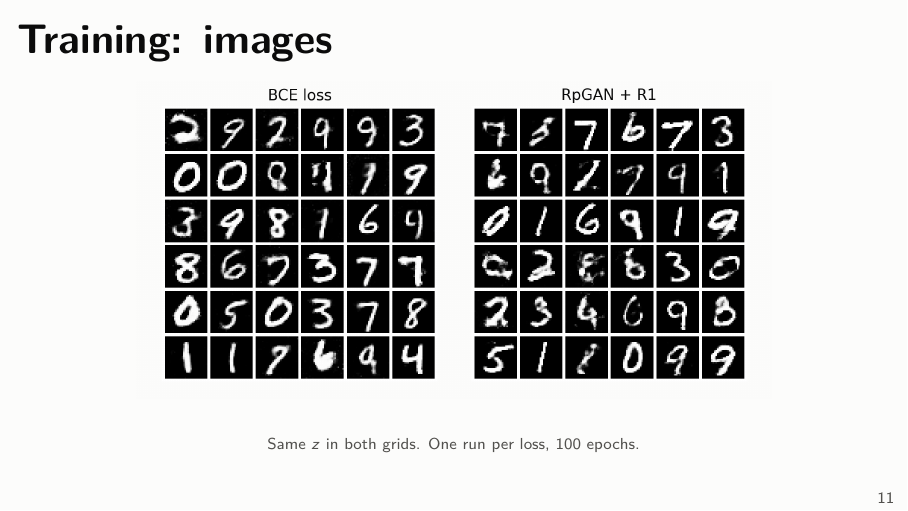
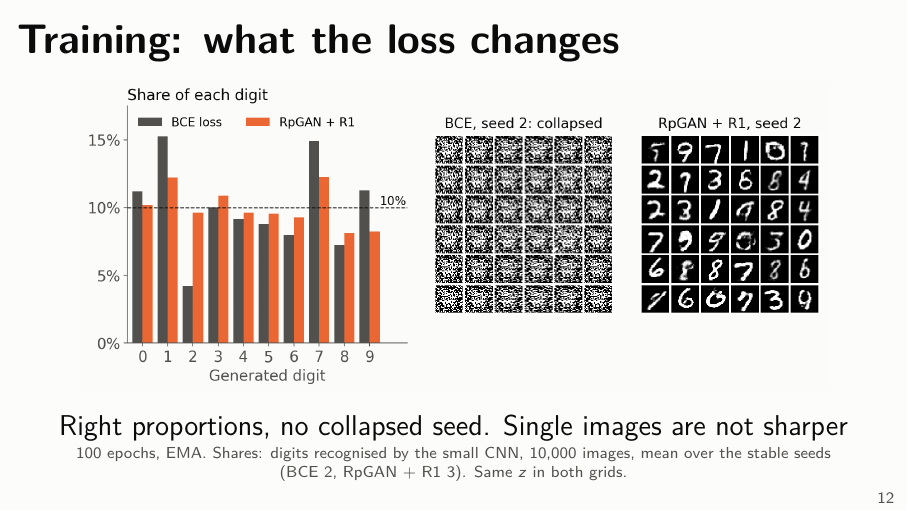
Before and after one commit to quentinRevillon/fixed-generator-gan-mnist, LaTeX slides (slides/comparaison.tex): page 12 of 20 before the commit and page 13 of 21 after it. Compiled offline with pdfLaTeX.

Commit message:
Slides: add the R3GAN paper and show what the loss changes
- New slide 'Training: the paper': first page of Huang et al., NeurIPS 2024 (title, authors,
  abstract), before the training method.
- 'Training: images' becomes 'Training: what the loss changes'. The old figure showed one good
  seed of each loss: the BCE digits look as sharp, so the gain was invisible. The new one shows
  the share of each digit (BCE: 4 % of 2s, 15 % of 1s and 7s; RpGAN + R1: 8 to 12 %) and
  seed 2 of each loss (BCE collapses, RpGAN + R1 does not). Drawn by plot_loss_effect() in
  slides/make_comparison_figures.py on noe/training, from runs/ema100_*/G.pth.

```diff
--- a/slides/comparaison.tex
+++ b/slides/comparaison.tex
@@ -120,10 +125,11 @@
   {\small\textbf{Settings:} $\gamma = 1$ ($0.1$ diverges, $10$ is worse), EMA 0.999, 100 epochs}
 \end{frame}
 
-\begin{frame}{Training: images}
+\begin{frame}{Training: what the loss changes}
   \centering\vspace{0.4em}
-  \includegraphics[width=0.8\linewidth]{cmp_loss_effect.png}
-  \source{Same $z$ in both grids. One run per loss, 100 epochs.}
+  \includegraphics[width=0.94\linewidth]{cmp_loss_effect.png}\\[0.4em]
+  Right proportions, no collapsed seed. Single images are not sharper
+  \source{100 epochs, EMA. Shares: digits recognised by the small CNN, 10,000 images, mean over the stable seeds (BCE 2, RpGAN + R1 3). Same $z$ in both grids.}
 \end{frame}
 
 \begin{frame}{Training: results}
```
Also changed, not shown: slides/figures/cmp_loss_effect.png, slides/figures/r3gan_paper.png (added), slides/slides.pdf, slides/comparaison.tex (5 more changed lines).
